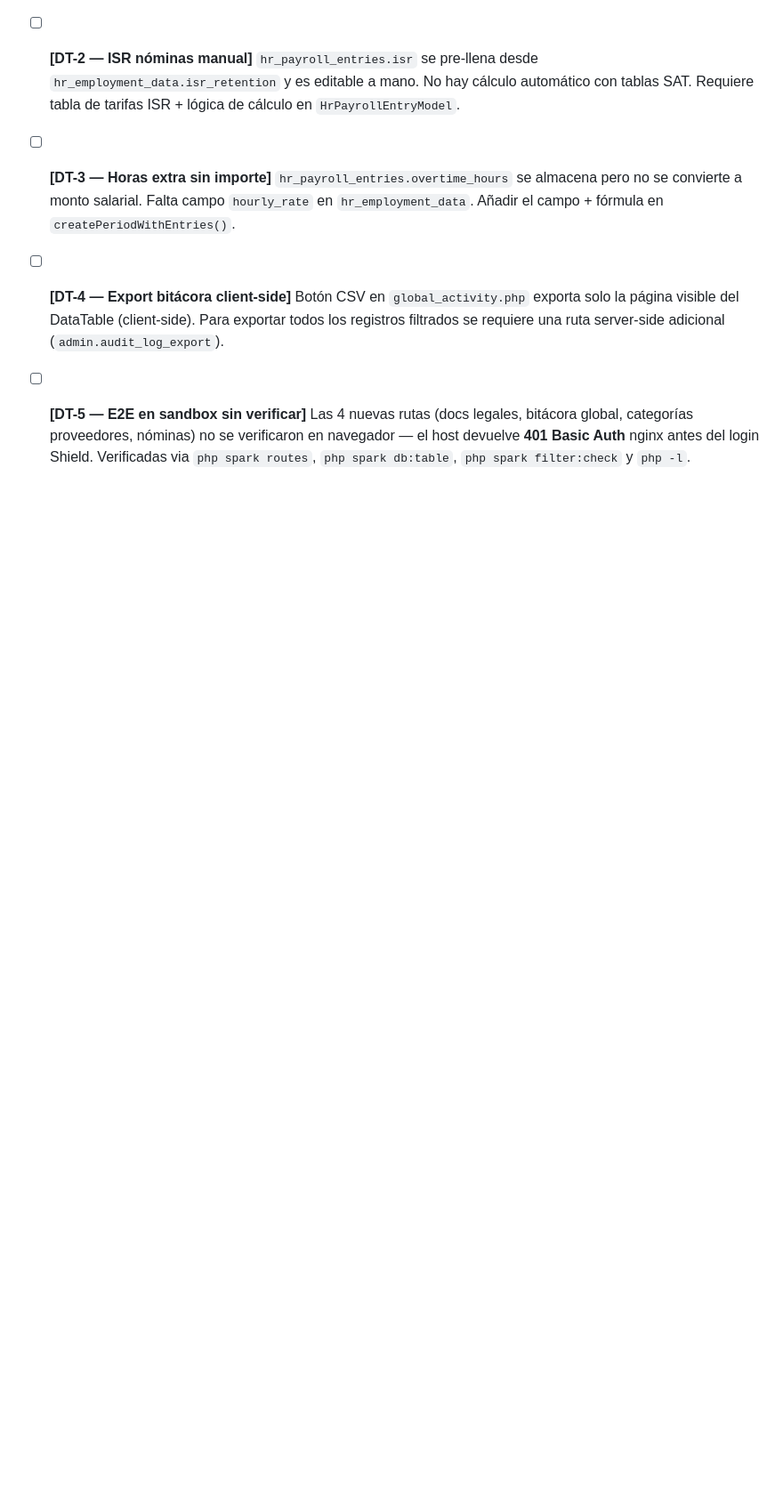
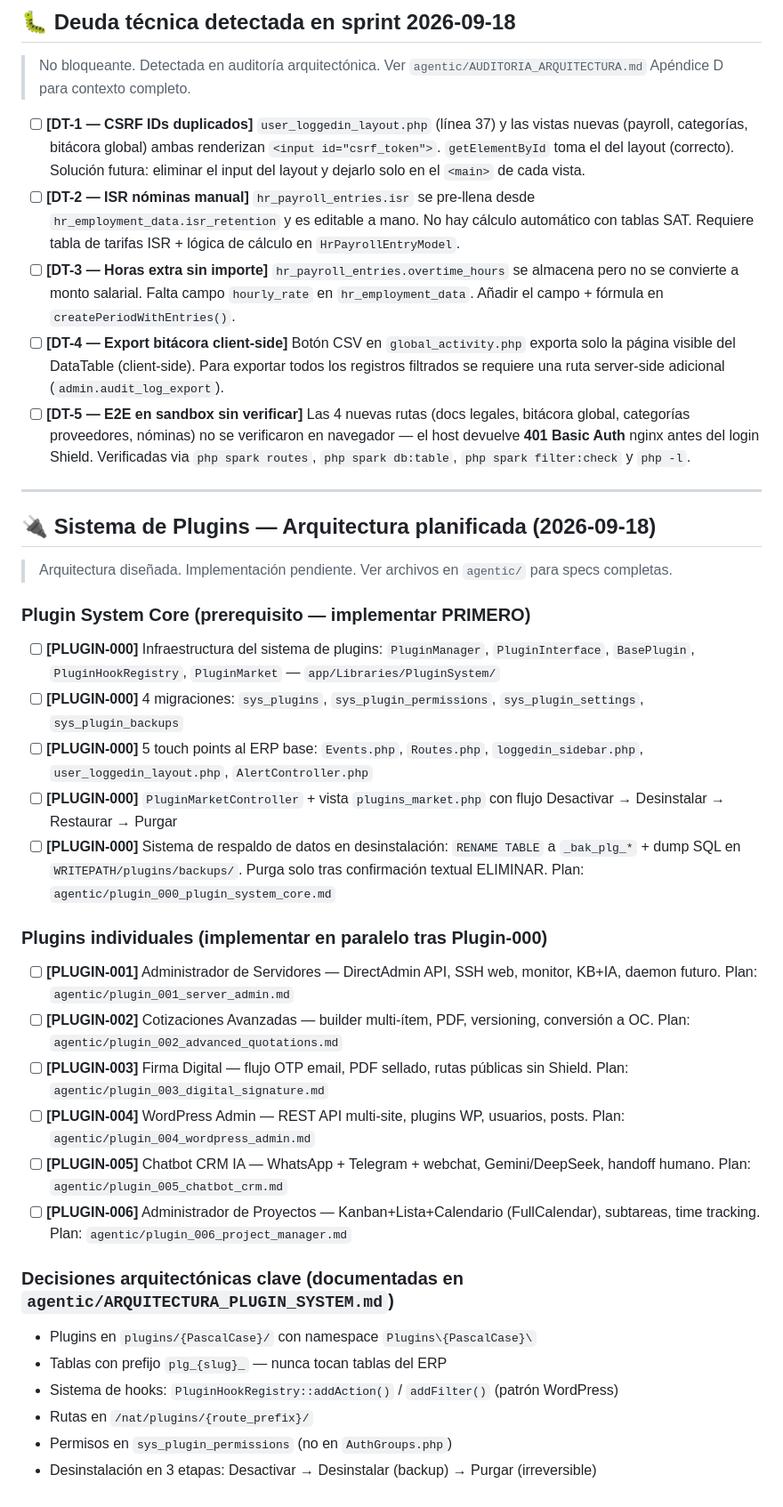
Before and after one commit to fauzt0/SIAP-EHWEB, a Markdown page: TODO.md, the part around the change. Shown at 89% size. GitHub-like rendering; blank space fills up the shorter version.

Commit message:
docs: actualizar TODO.md con roadmap del sistema de plugins
Añade sección 'Sistema de Plugins — Arquitectura planificada' con:

Plugin System Core (PLUGIN-000):
- 4 migraciones: sys_plugins, sys_plugin_permissions,
  sys_plugin_settings, sys_plugin_backups
- 5 touch points al ERP base (Events, Routes, Sidebar, Layout, Alert)
- PluginMarketController con flujo 3 etapas de desinstalación segura:
  Desactivar → Desinstalar (RENAME TABLE + SQL backup) → Purgar (irreversible)
- Confirmación textual 'ELIMINAR' requerida para purge

6 plugins planificados (PLUGIN-001 a PLUGIN-006):
- 001 Administrador de Servidores (DirectAdmin, SSH, monitor)
- 002 Cotizaciones Avanzadas (builder multi-ítem, PDF, OC)
- 003 Firma Digital (OTP email, PDF sellado)
- 004 WordPress Admin (REST API multi-site)
- 005 Chatbot CRM IA (WhatsApp, Telegram, Gemini/DeepSeek)
- 006 Administrador de Proyectos (Kanban, Calendario, time tracking)

Decisiones arquitectónicas clave documentadas en:
- agentic/ARQUITECTURA_PLUGIN_SYSTEM.md
- agentic/plugin_000_plugin_system_core.md

Co-authored-by: Cursor <cursoragent@cursor.com>

```diff
--- a/TODO.md
+++ b/TODO.md
@@ -121,3 +121,32 @@ Integrar con menú Notifications del topbar cuando existan Inventario + Ventas o
 - [ ] **[DT-3 — Horas extra sin importe]** `hr_payroll_entries.overtime_hours` se almacena pero no se convierte a monto salarial. Falta campo `hourly_rate` en `hr_employment_data`. Añadir el campo + fórmula en `createPeriodWithEntries()`.
 - [ ] **[DT-4 — Export bitácora client-side]** Botón CSV en `global_activity.php` exporta solo la página visible del DataTable (client-side). Para exportar todos los registros filtrados se requiere una ruta server-side adicional (`admin.audit_log_export`).
 - [ ] **[DT-5 — E2E en sandbox sin verificar]** Las 4 nuevas rutas (docs legales, bitácora global, categorías proveedores, nóminas) no se verificaron en navegador — el host devuelve **401 Basic Auth** nginx antes del login Shield. Verificadas via `php spark routes`, `php spark db:table`, `php spark filter:check` y `php -l`.
+
+---
+
+## 🔌 Sistema de Plugins — Arquitectura planificada (2026-09-18)
+
+> Arquitectura diseñada. Implementación pendiente. Ver archivos en `agentic/` para specs completas.
+
+### Plugin System Core (prerequisito — implementar PRIMERO)
+- [ ] **[PLUGIN-000]** Infraestructura del sistema de plugins: `PluginManager`, `PluginInterface`, `BasePlugin`, `PluginHookRegistry`, `PluginMarket` — `app/Libraries/PluginSystem/`
+- [ ] **[PLUGIN-000]** 4 migraciones: `sys_plugins`, `sys_plugin_permissions`, `sys_plugin_settings`, `sys_plugin_backups`
+- [ ] **[PLUGIN-000]** 5 touch points al ERP base: `Events.php`, `Routes.php`, `loggedin_sidebar.php`, `user_loggedin_layout.php`, `AlertController.php`
+- [ ] **[PLUGIN-000]** `PluginMarketController` + vista `plugins_market.php` con flujo Desactivar → Desinstalar → Restaurar → Purgar
+- [ ] **[PLUGIN-000]** Sistema de respaldo de datos en desinstalación: `RENAME TABLE` a `_bak_plg_*` + dump SQL en `WRITEPATH/plugins/backups/`. Purga solo tras confirmación textual ELIMINAR. Plan: `agentic/plugin_000_plugin_system_core.md`
+
+### Plugins individuales (implementar en paralelo tras Plugin-000)
+- [ ] **[PLUGIN-001]** Administrador de Servidores — DirectAdmin API, SSH web, monitor, KB+IA, daemon futuro. Plan: `agentic/plugin_001_server_admin.md`
+- [ ] **[PLUGIN-002]** Cotizaciones Avanzadas — builder multi-ítem, PDF, versioning, conversión a OC. Plan: `agentic/plugin_002_advanced_quotations.md`
+- [ ] **[PLUGIN-003]** Firma Digital — flujo OTP email, PDF sellado, rutas públicas sin Shield. Plan: `agentic/plugin_003_digital_signature.md`
+- [ ] **[PLUGIN-004]** WordPress Admin — REST API multi-site, plugins WP, usuarios, posts. Plan: `agentic/plugin_004_wordpress_admin.md`
+- [ ] **[PLUGIN-005]** Chatbot CRM IA — WhatsApp + Telegram + webchat, Gemini/DeepSeek, handoff humano. Plan: `agentic/plugin_005_chatbot_crm.md`
+- [ ] **[PLUGIN-006]** Administrador de Proyectos — Kanban+Lista+Calendario (FullCalendar), subtareas, time tracking. Plan: `agentic/plugin_006_project_manager.md`
+
+### Decisiones arquitectónicas clave (documentadas en `agentic/ARQUITECTURA_PLUGIN_SYSTEM.md`)
+- Plugins en `plugins/{PascalCase}/` con namespace `Plugins\{PascalCase}\`
+- Tablas con prefijo `plg_{slug}_` — nunca tocan tablas del ERP
+- Sistema de hooks: `PluginHookRegistry::addAction()` / `addFilter()` (patrón WordPress)
+- Rutas en `/nat/plugins/{route_prefix}/`
+- Permisos en `sys_plugin_permissions` (no en `AuthGroups.php`)
+- Desinstalación en 3 etapas: Desactivar → Desinstalar (backup) → Purgar (irreversible)
```
